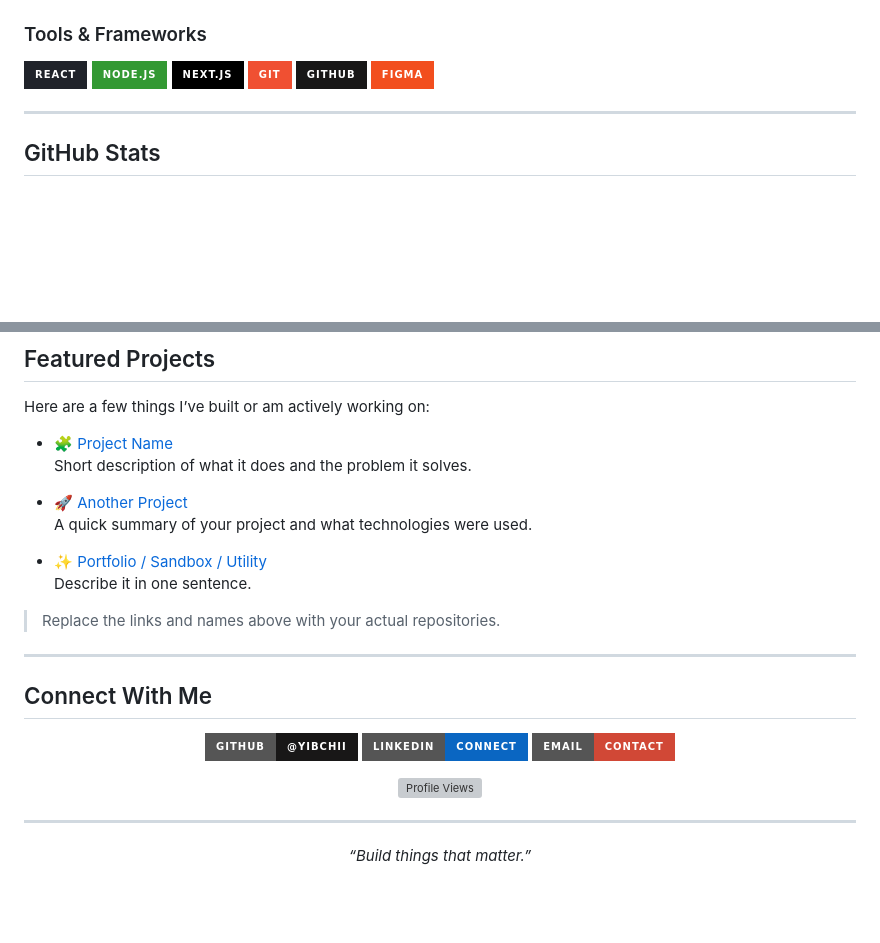
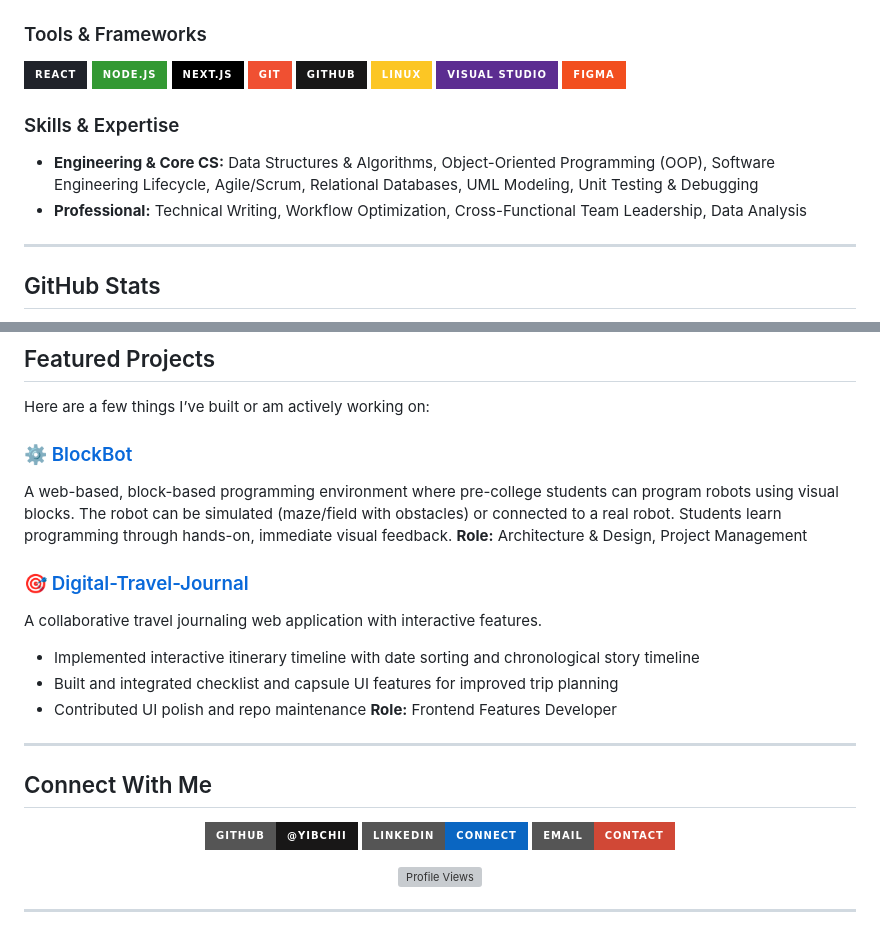
Before and after one commit to Yibchii/Yibchii, a Markdown page: README.md, 2 parts joined by grey strips. GitHub-like rendering; badges without logos; blank space fills up the shorter version; grey boxes are pictures that could not be loaded.

Commit message:
Update README with new skills and tech stack
Added new programming languages, tools, and skills sections to the README.

```diff
--- a/README.md
+++ b/README.md
@@ -38,8 +37,14 @@ I’m a highly interested in Software Developement and enjoys building useful th
   <img src="https://img.shields.io/badge/Next.js-000000?style=for-the-badge&logo=nextdotjs&logoColor=white" />
   <img src="https://img.shields.io/badge/Git-F05032?style=for-the-badge&logo=git&logoColor=white" />
   <img src="https://img.shields.io/badge/GitHub-181717?style=for-the-badge&logo=github&logoColor=white" />
+  <img src="https://img.shields.io/badge/Linux-FCC624?style=for-the-badge&logo=linux&logoColor=black" />
+  <img src="https://img.shields.io/badge/Visual%20Studio-5C2D91?style=for-the-badge&logo=visual-studio&logoColor=white" />
   <img src="https://img.shields.io/badge/Figma-F24E1E?style=for-the-badge&logo=figma&logoColor=white" />
 </p>
+
+### Skills & Expertise
+- **Engineering & Core CS:** Data Structures & Algorithms, Object-Oriented Programming (OOP), Software Engineering Lifecycle, Agile/Scrum, Relational Databases, UML Modeling, Unit Testing & Debugging
+- **Professional:** Technical Writing, Workflow Optimization, Cross-Functional Team Leadership, Data Analysis
 
 ---
 
@@ -58,16 +62,16 @@ I’m a highly interested in Software Developement and enjoys building useful th
 
 Here are a few things I’ve built or am actively working on:
 
-- 🧩 [Project Name](https://github.com/Yibchii/ProjectName)
-  Short description of what it does and the problem it solves.
+  ### ⚙️ [BlockBot](https://github.com/Yibchii/BlockBot)
+A web-based, block-based programming environment where pre-college students can program robots using visual blocks. The robot can be simulated (maze/field with obstacles) or connected to a real robot. Students learn programming through hands-on, immediate visual feedback.
+**Role:** Architecture & Design, Project Management
 
-- 🚀 [Another Project](https://github.com/Yibchii/AnotherProject)
-  A quick summary of your project and what technologies were used.
-
-- ✨ [Portfolio / Sandbox / Utility](https://github.com/Yibchii/YourRepo)
-  Describe it in one sentence.
-
-> Replace the links and names above with your actual repositories.
+  ### 🎯 [Digital-Travel-Journal](https://github.com/Raghadshh/Digital-Travel-Journal)
+A collaborative travel journaling web application with interactive features.
+- Implemented interactive itinerary timeline with date sorting and chronological story timeline
+- Built and integrated checklist and capsule UI features for improved trip planning
+- Contributed UI polish and repo maintenance
+**Role:** Frontend Features Developer
 
 ---
 
@@ -90,7 +94,3 @@ Here are a few things I’ve built or am actively working on:
 </p>
 
 ---
-
-<p align="center">
-  <i>“Build things that matter.”</i>
-</p>
```
Also changed, not shown: other parts of README.md (+8 -10 lines).
